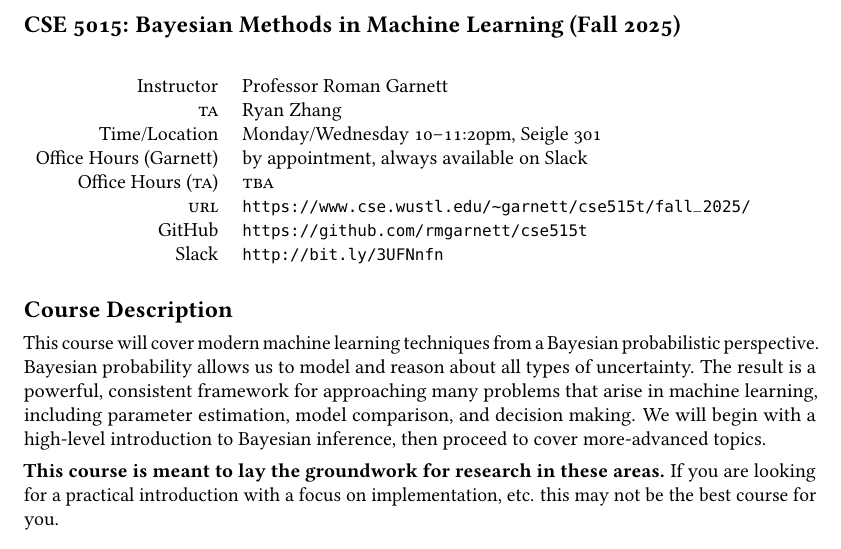
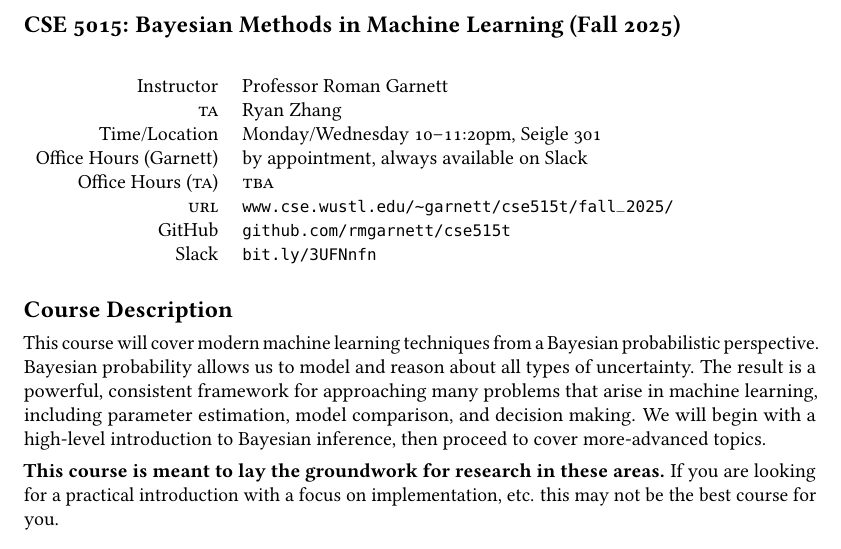
Before and after one commit to rmgarnett/cse515t, a LaTeX document (fall_2025/syllabus/syllabus.tex): part of page 1 of 3, cut so that both start at the same text. Compiled offline with pdfLaTeX.

Commit message:
updating urls

```diff
--- a/fall_2025/syllabus/syllabus.tex
+++ b/fall_2025/syllabus/syllabus.tex
@@ -31,9 +31,9 @@
             Time/Location & Monday/Wednesday 10--11:20pm, Seigle 301                \\
    Office Hours (Garnett) & by appointment, always available on Slack               \\
  Office Hours (\acro{TA}) & \acro{TBA}                                              \\
-               \acro{URL} & \url{https://www.cse.wustl.edu/~garnett/cse515t/fall_2025/}            \\
-                   GitHub & \url{https://github.com/rmgarnett/cse515t}    \\
-     Slack & \url{http://bit.ly/3UFNnfn}
+               \acro{URL} & \url{www.cse.wustl.edu/~garnett/cse515t/fall_2025/}            \\
+                   GitHub & \url{github.com/rmgarnett/cse515t}    \\
+     Slack & \url{bit.ly/3UFNnfn}
 \end{tabular}
 
 \section*{Course Description}
```
